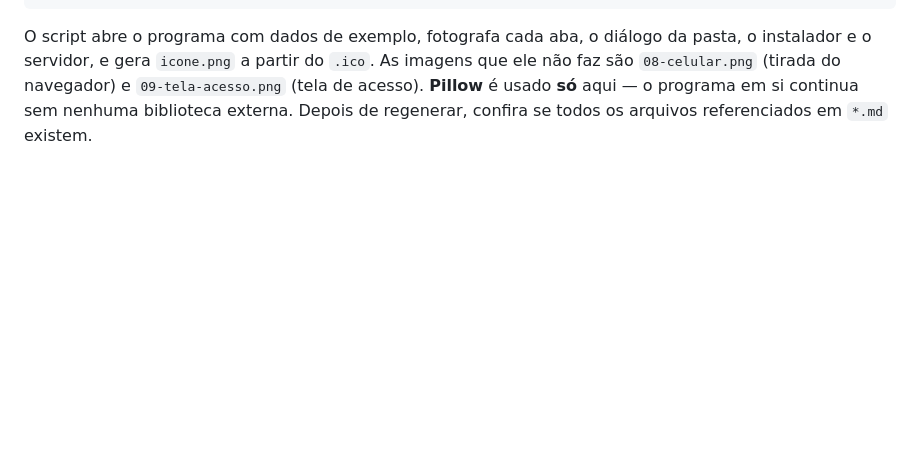
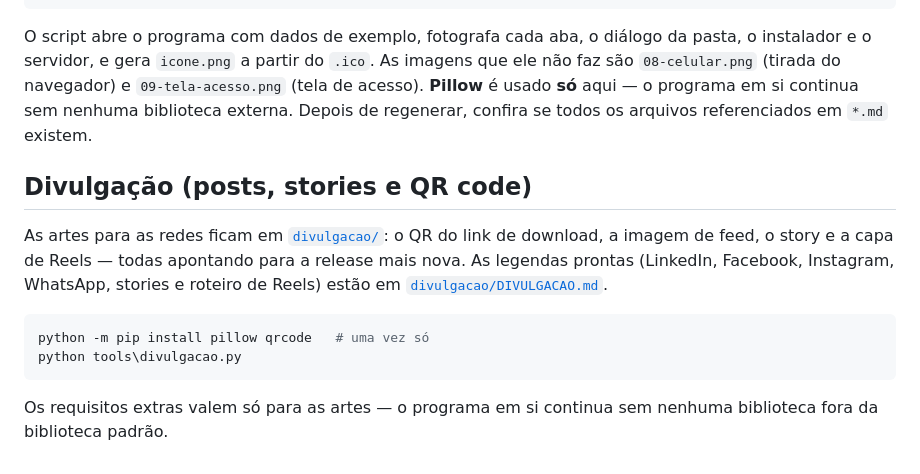
Before and after one commit to opusvix/controle-de-veiculos, a Markdown page: README.md, the part around the change. Drawn GitHub-style; blank space fills up the shorter version.

Commit message:
Adiciona kit de divulgacao: QR, artes para redes e textos prontos

````diff
--- a/README.md
+++ b/README.md
@@ -374,3 +374,19 @@ As imagens que ele não faz são `08-celular.png` (tirada do navegador) e
 `09-tela-acesso.png` (tela de acesso). **Pillow** é usado **só** aqui — o programa
 em si continua sem nenhuma biblioteca externa. Depois de regenerar, confira se
 todos os arquivos referenciados em `*.md` existem.
+
+## Divulgação (posts, stories e QR code)
+
+As artes para as redes ficam em [`divulgacao/`](divulgacao/): o QR do link de
+download, a imagem de feed, o story e a capa de Reels — todas apontando para a
+release mais nova. As legendas prontas (LinkedIn, Facebook, Instagram, WhatsApp,
+stories e roteiro de Reels) estão em
+[`divulgacao/DIVULGACAO.md`](divulgacao/DIVULGACAO.md).
+
+```powershell
+python -m pip install pillow qrcode   # uma vez só
+python tools\divulgacao.py
+```
+
+Os requisitos extras valem só para as artes — o programa em si continua sem
+nenhuma biblioteca fora da biblioteca padrão.
````
Also changed, not shown: divulgacao/DIVULGACAO.md (added, +156 -0 lines), divulgacao/capa-reels-1080x1920.png (added), divulgacao/post-feed-1080x1080.png (added), divulgacao/qr-release.png (added), divulgacao/story-1080x1920.png (added), 3 other files.
